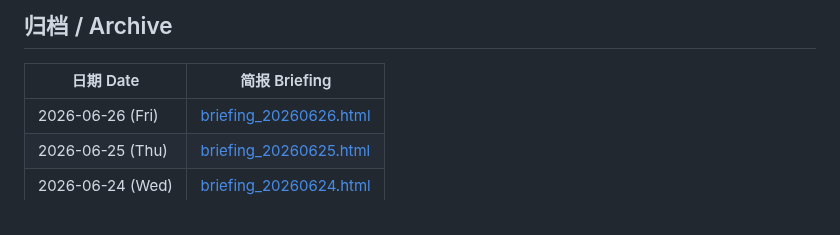
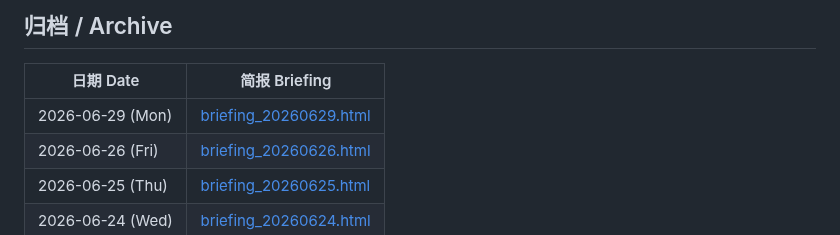
Before and after one commit to Cruise-Ling/3d-printing-daily, a Markdown page: README.md, the part around the change. GitHub-like rendering.

Commit message:
publish daily briefing 20260629

```diff
--- a/README.md
+++ b/README.md
@@ -31,6 +31,7 @@
 
 | 日期 Date | 简报 Briefing |
 |-----------|--------------|
+| 2026-06-29 (Mon) | [briefing_20260629.html](briefing_20260629.html) |
 | 2026-06-26 (Fri) | [briefing_20260626.html](briefing_20260626.html) |
 | 2026-06-25 (Thu) | [briefing_20260625.html](briefing_20260625.html) |
 | 2026-06-24 (Wed) | [briefing_20260624.html](briefing_20260624.html) |
```
